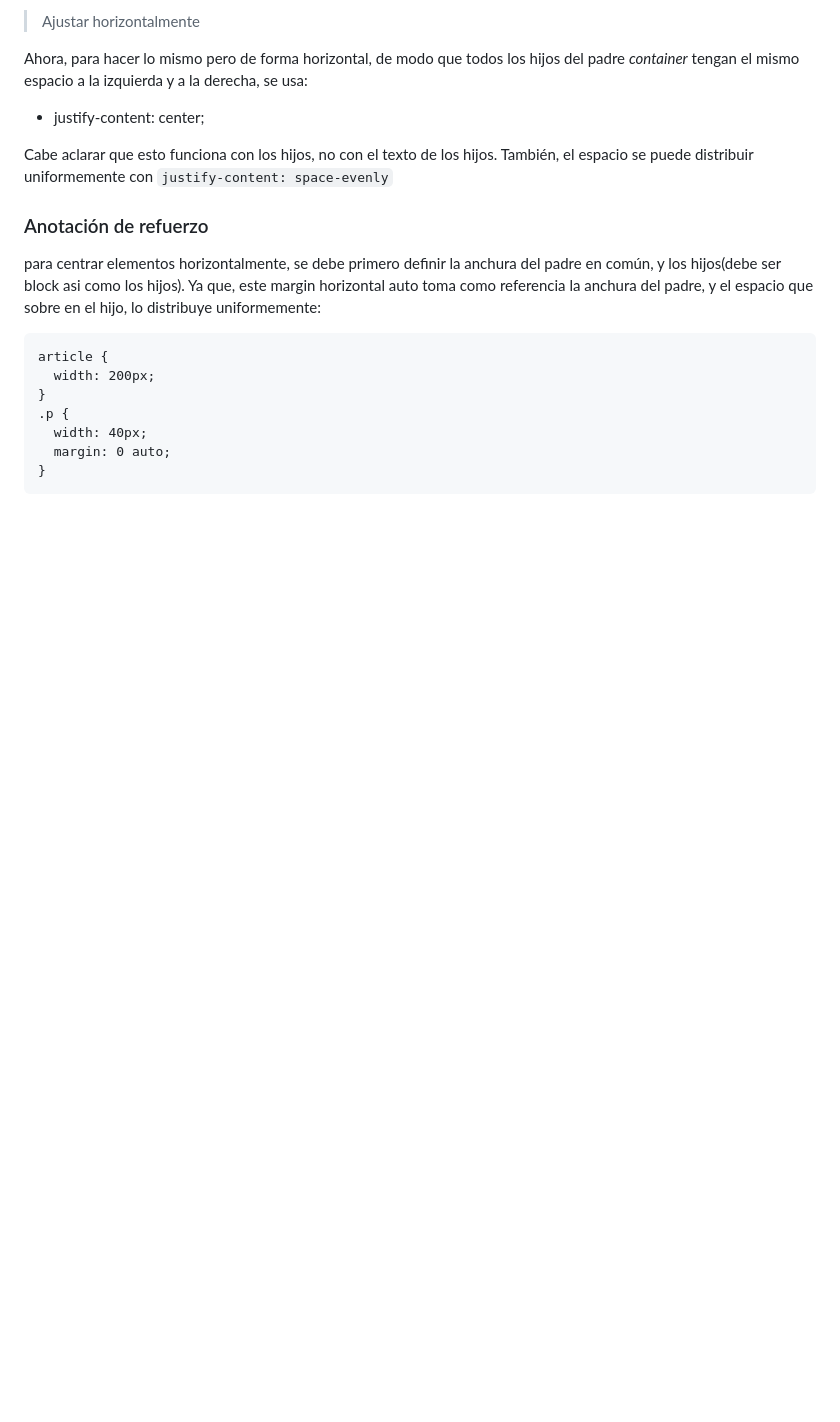
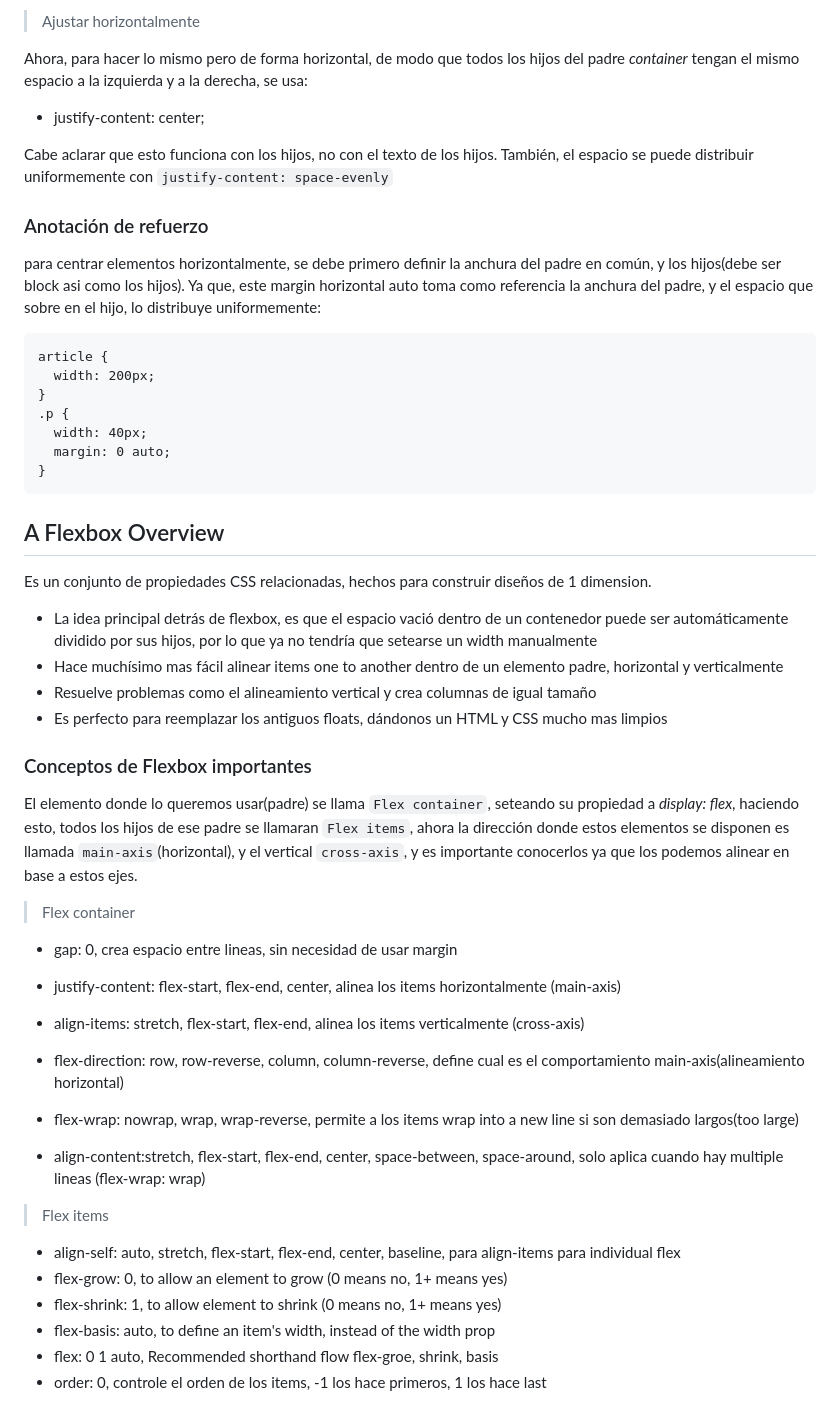
Before and after one commit to albertozelaya5/html-css-course, a Markdown page: starter/04-CSS-Layouts/annotations.md, the part around the change. GitHub-like rendering; blank space fills up the shorter version.

Commit message:
feat: A Flexbox Overview

````diff
--- a/starter/04-CSS-Layouts/annotations.md
+++ b/starter/04-CSS-Layouts/annotations.md
@@ -198,3 +198,35 @@ article {
   margin: 0 auto;
 }
 ```
+
+## A Flexbox Overview
+
+Es un conjunto de propiedades CSS relacionadas, hechos para construir diseños de 1 dimension.
+
+- La idea principal detrás de flexbox, es que el espacio vació dentro de un contenedor puede ser automáticamente dividido por sus hijos, por lo que ya no tendría que setearse un width manualmente
+- Hace muchísimo mas fácil alinear items one to another dentro de un elemento padre, horizontal y verticalmente
+- Resuelve problemas como el alineamiento vertical y crea columnas de igual tamaño
+- Es perfecto para reemplazar los antiguos floats, dándonos un HTML y CSS mucho mas limpios
+
+### Conceptos de Flexbox importantes
+
+El elemento donde lo queremos usar(padre) se llama `Flex container`, seteando su propiedad a _display: flex_, haciendo esto, todos los hijos de ese padre se llamaran `Flex items`, ahora la dirección donde estos elementos se disponen es llamada `main-axis`(horizontal), y el vertical `cross-axis`, y es importante conocerlos ya que los podemos alinear en base a estos ejes.
+
+> Flex container
+
+- gap: 0, crea espacio entre lineas, sin necesidad de usar margin
+- justify-content: flex-start, flex-end, center, alinea los items horizontalmente (main-axis)
+- align-items: stretch, flex-start, flex-end, alinea los items verticalmente (cross-axis)
+
+- flex-direction: row, row-reverse, column, column-reverse, define cual es el comportamiento main-axis(alineamiento horizontal)
+- flex-wrap: nowrap, wrap, wrap-reverse, permite a los items wrap into a new line si son demasiado largos(too large)
+- align-content:stretch, flex-start, flex-end, center, space-between, space-around, solo aplica cuando hay multiple lineas (flex-wrap: wrap)
+
+> Flex items
+
+- align-self: auto, stretch, flex-start, flex-end, center, baseline, para align-items para individual flex
+- flex-grow: 0, to allow an element to grow (0 means no, 1+ means yes)
+- flex-shrink: 1, to allow element to shrink (0 means no, 1+ means yes)
+- flex-basis: auto, to define an item's width, instead of the width prop
+- flex: 0 1 auto, Recommended shorthand flow flex-groe, shrink, basis
+- order: 0, controle el orden de los items, -1 los hace primeros, 1 los hace last
````
